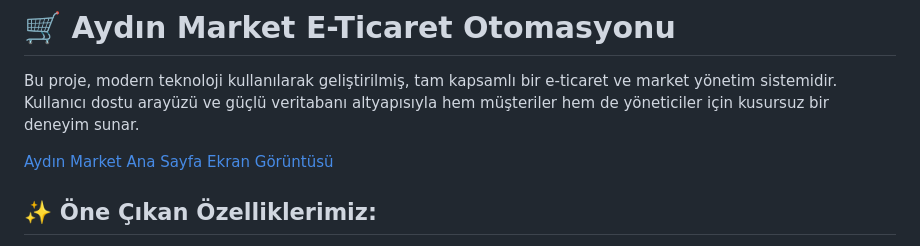
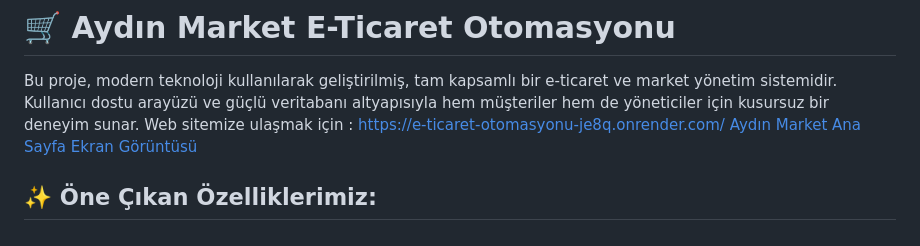
Before and after one commit to talhadndrr/e-ticaret-otomasyonu, a Markdown page: README.md, the part around the change. GitHub-like rendering.

Commit message:
Update README with website link and screenshot
Added website link and screenshot to README.

```diff
--- a/README.md
+++ b/README.md
@@ -1,7 +1,7 @@
 # 🛒 Aydın Market E-Ticaret Otomasyonu
 
 Bu proje, modern teknoloji kullanılarak geliştirilmiş, tam kapsamlı bir e-ticaret ve market yönetim sistemidir. Kullanıcı dostu arayüzü ve güçlü veritabanı altyapısıyla hem müşteriler hem de yöneticiler için kusursuz bir deneyim sunar.
-
+Web sitemize ulaşmak için : https://e-ticaret-otomasyonu-je8q.onrender.com/
 [Aydın Market Ana Sayfa Ekran Görüntüsü](https://prnt.sc/YRbtU7cGxDMu)
 
 ## ✨ Öne Çıkan Özelliklerimiz:
```
